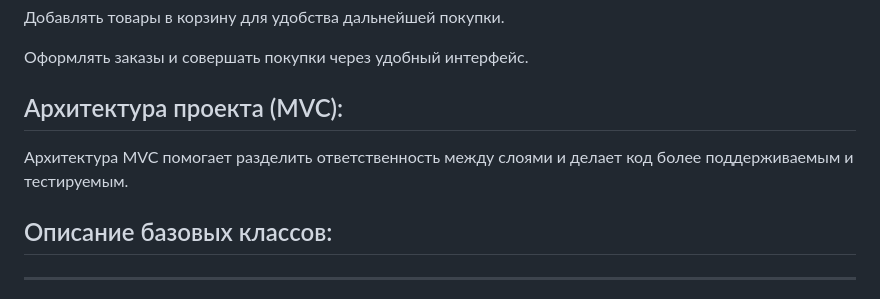
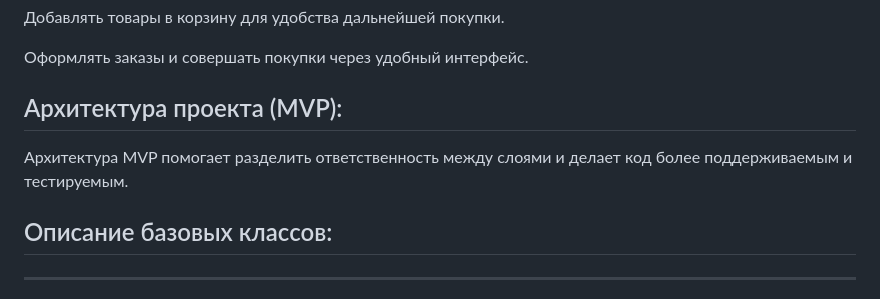
Before and after one commit to el-julia/web-larek-frontend, a Markdown page: README.md, the part around the change. Drawn GitHub-style.

Commit message:
исправила в документации на модель MVP

```diff
--- a/README.md
+++ b/README.md
@@ -59,9 +59,9 @@ yarn build
 
 Оформлять заказы и совершать покупки через удобный интерфейс.
 
-## Архитектура проекта (MVC):
+## Архитектура проекта (MVP):
 
-Архитектура MVC помогает разделить ответственность между слоями и делает код более поддерживаемым и тестируемым.
+Архитектура MVP помогает разделить ответственность между слоями и делает код более поддерживаемым и тестируемым.
 
 ## Описание базовых классов:
 
```
